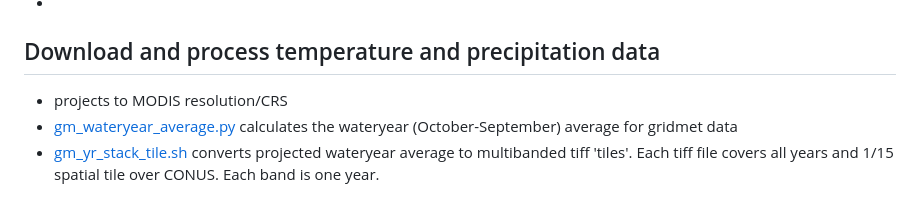
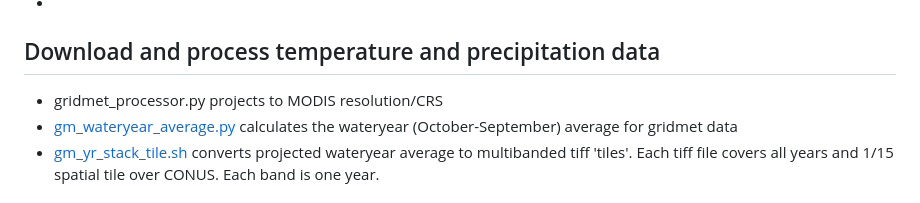
Before and after one commit to juliesherm/Pivot_Points_CONUS, a Markdown page: README.md, the part around one of its changes. Drawn GitHub-style.

```diff
--- a/README.md
+++ b/README.md
@@ -16,7 +16,7 @@ The workflow for this project is approximately as follows:
 
 ## Download and process temperature and precipitation data
 
-- projects to MODIS resolution/CRS
+- gridmet_processor.py projects to MODIS resolution/CRS
 - [gm_wateryear_average.py](src/gm_wateryear_average.py) calculates the wateryear (October-September) average for gridmet data
 - [gm_yr_stack_tile.sh](src/gm_yr_stack_tile.sh) converts projected wateryear average to multibanded tiff 'tiles'. Each tiff file covers all years and 1/15 spatial tile over CONUS. Each band is one year.
 
```
Also changed, not shown: other parts of README.md (+1 -1 lines).
